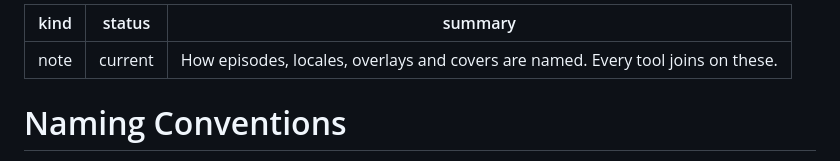
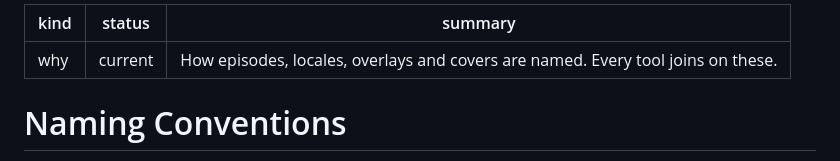
Before and after one commit to monkeyboiii/video-master, a Markdown page: agents.d/modules/naming-conventions.md, the part around the change. GitHub-like rendering.

```diff
--- a/agents.d/modules/naming-conventions.md
+++ b/agents.d/modules/naming-conventions.md
@@ -1,5 +1,5 @@
 ---
-kind: note
+kind: why
 status: current
 summary: How episodes, locales, overlays and covers are named. Every tool joins on these.
 ---
```
Also changed, not shown: agents.d/modules/localization.md (+1 -1 lines).
